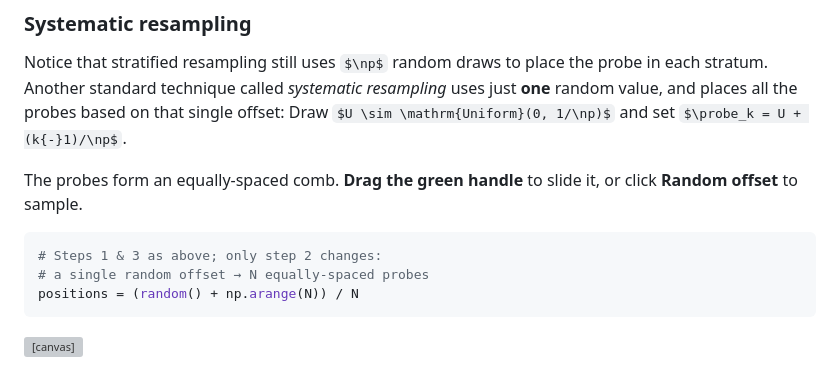
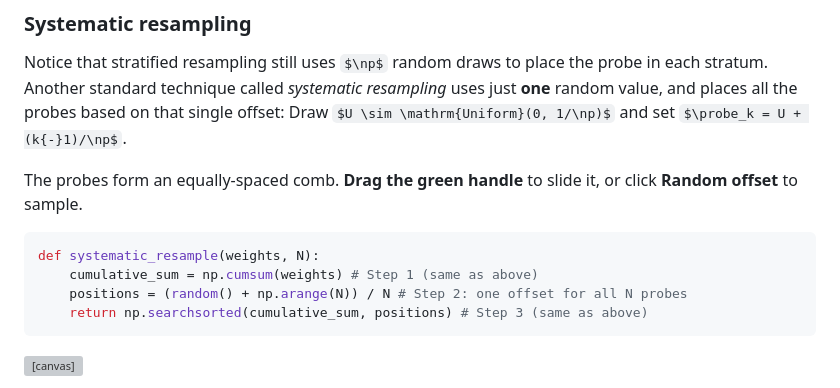
Before and after one commit to jahoo/jahoo.github.io, a Markdown page: content/posts/2026-04-08-smc-resampling.md, the part around one of its changes. Rendered like a GitHub page; some formulas as TeX source; grey boxes are pictures that could not be loaded.

````diff
--- a/content/posts/2026-04-08-smc-resampling.md
+++ b/content/posts/2026-04-08-smc-resampling.md
@@ -229,9 +230,10 @@ $\probe_k = U + (k{-}1)/\np$.
 The probes form an equally-spaced comb. **Drag the green handle** to slide it, or click **Random offset** to sample.
 
 ```python
-# Steps 1 & 3 as above; only step 2 changes:
-# a single random offset → N equally-spaced probes
-positions = (random() + np.arange(N)) / N
+def systematic_resample(weights, N):
+    cumulative_sum = np.cumsum(weights) # Step 1 (same as above)
+    positions = (random() + np.arange(N)) / N # Step 2: one offset for all N probes
+    return np.searchsorted(cumulative_sum, positions) # Step 3 (same as above)
 ```
 
 <canvas id="cv-sec5" class="panel"></canvas>
````
Also changed, not shown: other parts of content/posts/2026-04-08-smc-resampling.md (+47 -25 lines).
